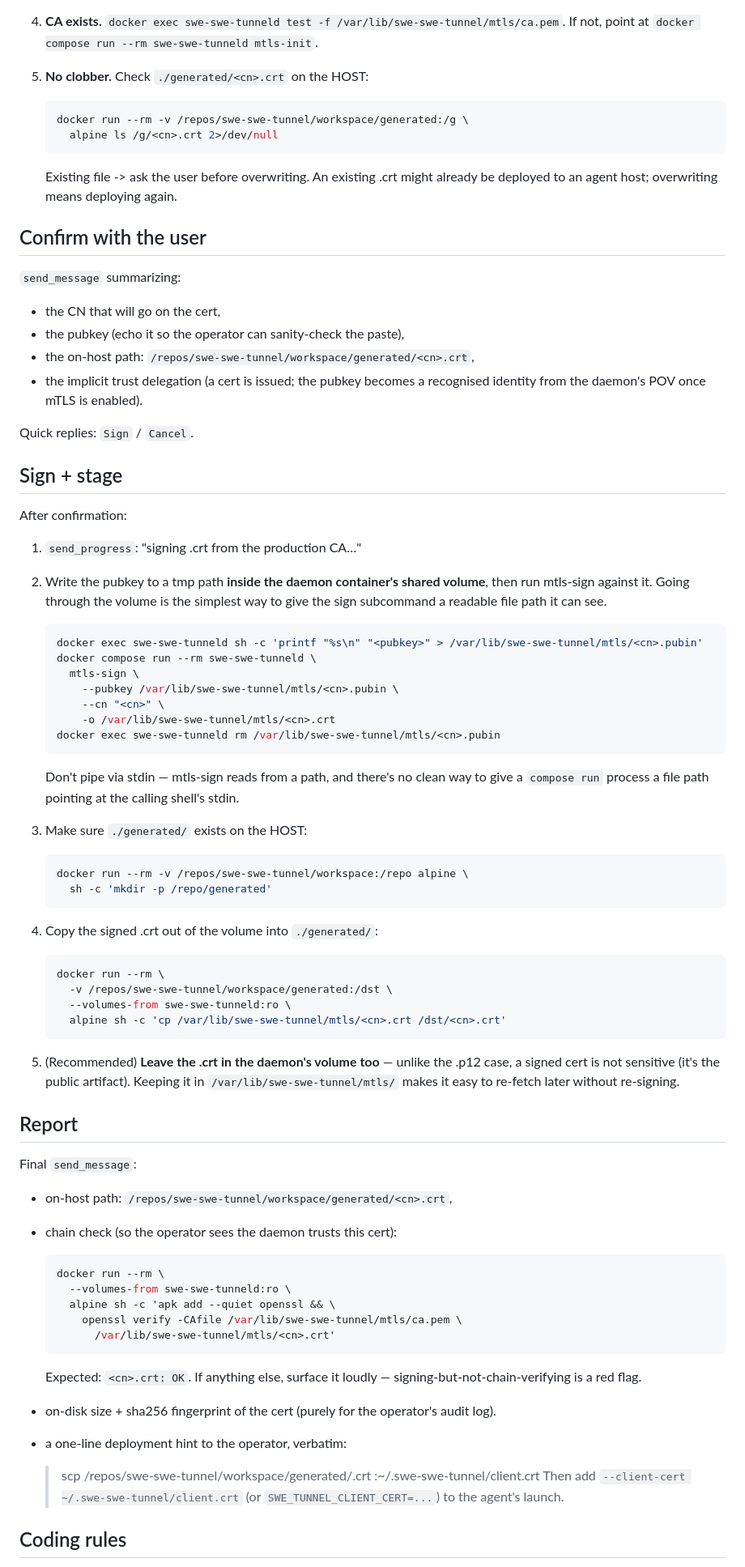
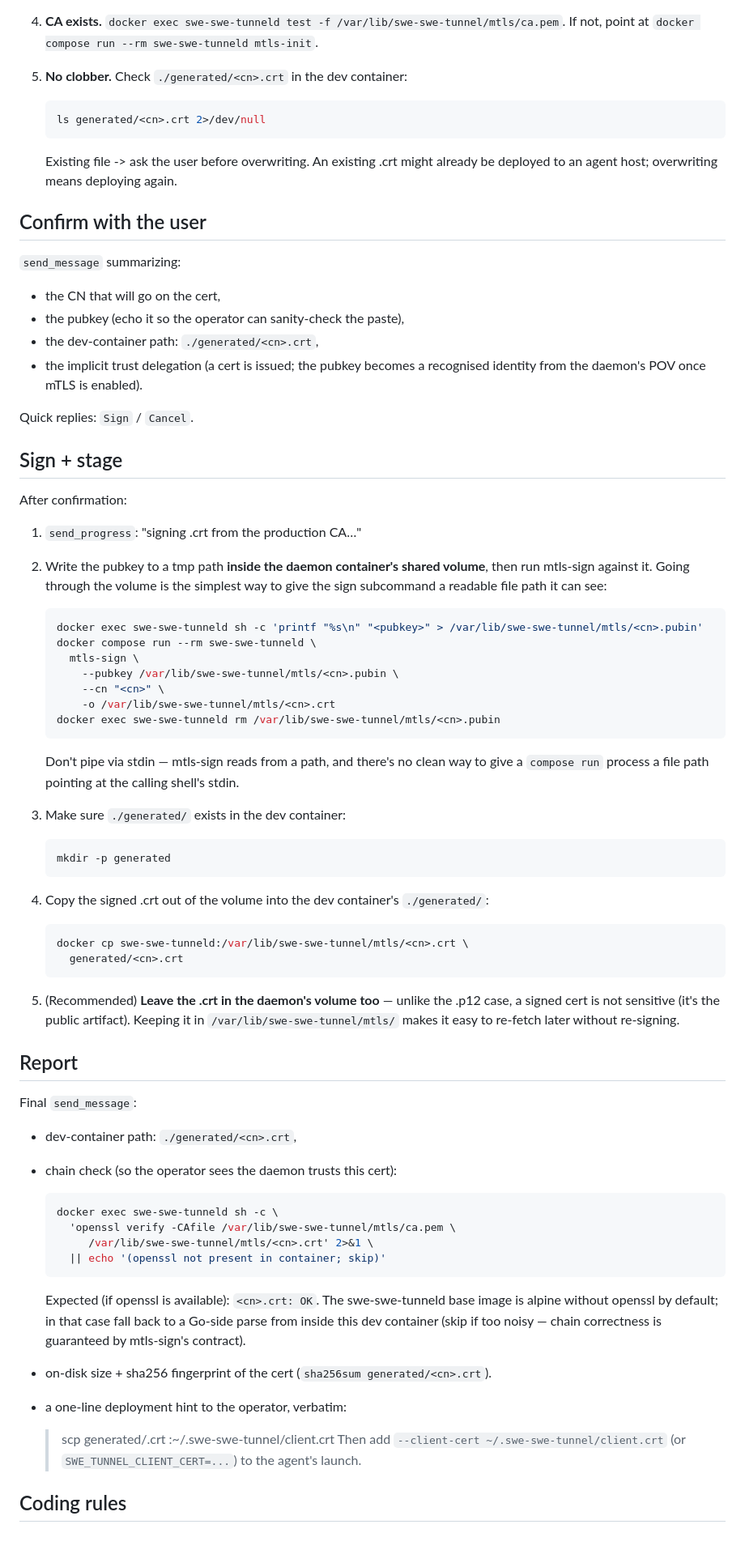
Before and after one commit to choonkeat/swe-swe-tunnel, a Markdown page: .claude/commands/generate-mtls-crt-for-client.md, the part around one of its changes. Shown at 81% size. Drawn GitHub-style; blank space fills up the shorter version.

````diff
--- a/.claude/commands/generate-mtls-crt-for-client.md
+++ b/.claude/commands/generate-mtls-crt-for-client.md
@@ -57,10 +59,10 @@ Run in parallel:
    /var/lib/swe-swe-tunnel/mtls/ca.pem`. If not, point at
    `docker compose run --rm swe-swe-tunneld mtls-init`.
 
-5. **No clobber.** Check `./generated/<cn>.crt` on the HOST:
+5. **No clobber.** Check `./generated/<cn>.crt` in the dev
+   container:
    ```sh
-   docker run --rm -v /repos/swe-swe-tunnel/workspace/generated:/g \
-     alpine ls /g/<cn>.crt 2>/dev/null
+   ls generated/<cn>.crt 2>/dev/null
    ```
    Existing file -> ask the user before overwriting. An existing
    .crt might already be deployed to an agent host; overwriting
@@ -72,7 +74,7 @@ Run in parallel:
 
 - the CN that will go on the cert,
 - the pubkey (echo it so the operator can sanity-check the paste),
-- the on-host path: `/repos/swe-swe-tunnel/workspace/generated/<cn>.crt`,
+- the dev-container path: `./generated/<cn>.crt`,
 - the implicit trust delegation (a cert is issued; the pubkey
   becomes a recognised identity from the daemon's POV once mTLS
   is enabled).
@@ -88,7 +90,7 @@ After confirmation:
 2. Write the pubkey to a tmp path **inside the daemon container's
    shared volume**, then run mtls-sign against it. Going through
    the volume is the simplest way to give the sign subcommand a
-   readable file path it can see.
+   readable file path it can see:
    ```sh
    docker exec swe-swe-tunneld sh -c 'printf "%s\n" "<pubkey>" > /var/lib/swe-swe-tunnel/mtls/<cn>.pubin'
    docker compose run --rm swe-swe-tunneld \
@@ -102,18 +104,16 @@ After confirmation:
    no clean way to give a `compose run` process a file path
    pointing at the calling shell's stdin.
 
-3. Make sure `./generated/` exists on the HOST:
+3. Make sure `./generated/` exists in the dev container:
    ```sh
-   docker run --rm -v /repos/swe-swe-tunnel/workspace:/repo alpine \
-     sh -c 'mkdir -p /repo/generated'
+   mkdir -p generated
    ```
 
-4. Copy the signed .crt out of the volume into `./generated/`:
+4. Copy the signed .crt out of the volume into the dev
+   container's `./generated/`:
    ```sh
-   docker run --rm \
-     -v /repos/swe-swe-tunnel/workspace/generated:/dst \
-     --volumes-from swe-swe-tunneld:ro \
-     alpine sh -c 'cp /var/lib/swe-swe-tunnel/mtls/<cn>.crt /dst/<cn>.crt'
+   docker cp swe-swe-tunneld:/var/lib/swe-swe-tunnel/mtls/<cn>.crt \
+     generated/<cn>.crt
    ```
 
 5. (Recommended) **Leave the .crt in the daemon's volume too** —
@@ -125,23 +125,24 @@ After confirmation:
 
 Final `send_message`:
 
-- on-host path: `/repos/swe-swe-tunnel/workspace/generated/<cn>.crt`,
+- dev-container path: `./generated/<cn>.crt`,
 - chain check (so the operator sees the daemon trusts this cert):
   ```sh
-  docker run --rm \
-    --volumes-from swe-swe-tunneld:ro \
-    alpine sh -c 'apk add --quiet openssl && \
-      openssl verify -CAfile /var/lib/swe-swe-tunnel/mtls/ca.pem \
-        /var/lib/swe-swe-tunnel/mtls/<cn>.crt'
+  docker exec swe-swe-tunneld sh -c \
+    'openssl verify -CAfile /var/lib/swe-swe-tunnel/mtls/ca.pem \
+       /var/lib/swe-swe-tunnel/mtls/<cn>.crt' 2>&1 \
+    || echo '(openssl not present in container; skip)'
   ```
-  Expected: `<cn>.crt: OK`. If anything else, surface it loudly —
-  signing-but-not-chain-verifying is a red flag.
-- on-disk size + sha256 fingerprint of the cert (purely for the
-  operator's audit log).
+  Expected (if openssl is available): `<cn>.crt: OK`. The
+  swe-swe-tunneld base image is alpine without openssl by
+  default; in that case fall back to a Go-side parse from inside
+  this dev container (skip if too noisy — chain correctness is
+  guaranteed by mtls-sign's contract).
+- on-disk size + sha256 fingerprint of the cert (`sha256sum
+  generated/<cn>.crt`).
 - a one-line deployment hint to the operator, verbatim:
 
-  > scp /repos/swe-swe-tunnel/workspace/generated/<cn>.crt
-  >   <agent-host>:~/.swe-swe-tunnel/client.crt
+  > scp generated/<cn>.crt <agent-host>:~/.swe-swe-tunnel/client.crt
   > Then add `--client-cert ~/.swe-swe-tunnel/client.crt`
   > (or `SWE_TUNNEL_CLIENT_CERT=...`) to the agent's launch.
 
````
Also changed, not shown: other parts of .claude/commands/generate-mtls-crt-for-client.md (+5 -3 lines), .claude/commands/generate-mtls-p12-for-device.md (+36 -45 lines).
